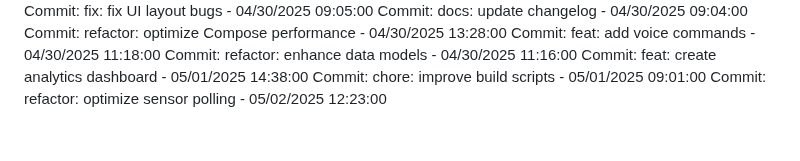
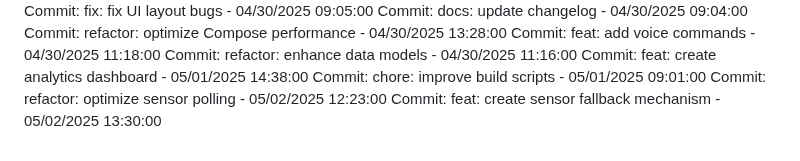
Before and after one commit to Pandiharshan/bus_alert_system, a Markdown page: full stack/SmartDeskLightMonitor/README.md, the part around the change. Rendered like a GitHub page.

Commit message:
feat: create sensor fallback mechanism

```diff
--- a/full stack/SmartDeskLightMonitor/README.md
+++ b/full stack/SmartDeskLightMonitor/README.md
@@ -230,3 +230,4 @@ Commit: refactor: enhance data models - 04/30/2025 11:16:00
 Commit: feat: create analytics dashboard - 05/01/2025 14:38:00
 Commit: chore: improve build scripts - 05/01/2025 09:01:00
 Commit: refactor: optimize sensor polling - 05/02/2025 12:23:00
+Commit: feat: create sensor fallback mechanism - 05/02/2025 13:30:00
```
